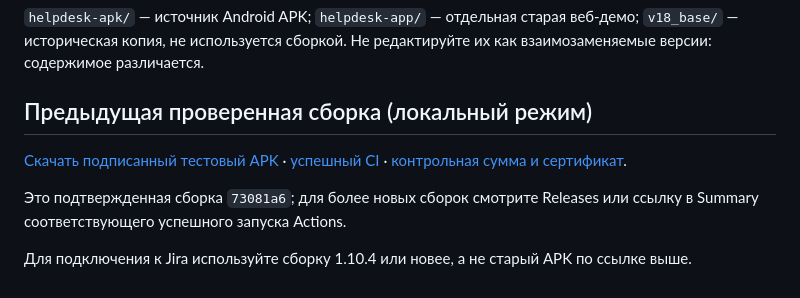
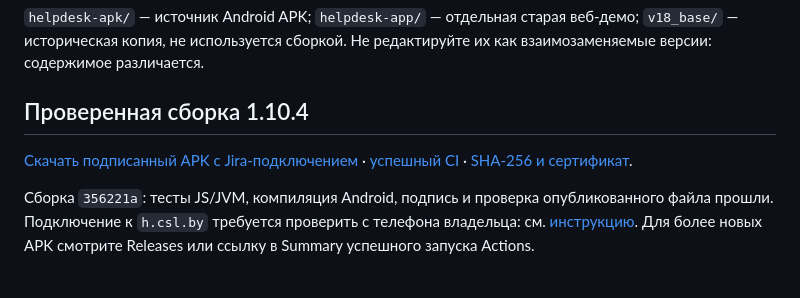
Before and after one commit to zigorminsk-debug/jiraHelp, a Markdown page: README.md, the part around the change. Rendered like a GitHub page.

Commit message:
docs: record verified Jira-enabled APK 1.10.4 [skip ci]
Co-authored-by: arena-agent <297053741+arena-agent@users.noreply.github.com>

```diff
--- a/README.md
+++ b/README.md
@@ -34,13 +34,13 @@ Actions Artifacts не используется из-за исчерпанной
 `v18_base/` — историческая копия, не используется сборкой. Не редактируйте их как
 взаимозаменяемые версии: содержимое различается.
 
-## Предыдущая проверенная сборка (локальный режим)
+## Проверенная сборка 1.10.4
 
-[Скачать подписанный тестовый APK](https://github.com/zigorminsk-debug/jiraHelp/releases/download/apk-39752620540-1/CSL-HelpDesk-debug.apk)
-· [успешный CI](https://github.com/zigorminsk-debug/jiraHelp/actions/runs/39752620540)
-· [контрольная сумма и сертификат](https://github.com/zigorminsk-debug/jiraHelp/releases/tag/apk-39752620540-1).
+[Скачать подписанный APK с Jira-подключением](https://github.com/zigorminsk-debug/jiraHelp/releases/download/apk-39754888214-1/CSL-HelpDesk-debug.apk)
+· [успешный CI](https://github.com/zigorminsk-debug/jiraHelp/actions/runs/39754888214)
+· [SHA-256 и сертификат](https://github.com/zigorminsk-debug/jiraHelp/releases/tag/apk-39754888214-1).
 
-Это подтвержденная сборка `73081a6`; для более новых сборок смотрите Releases
-или ссылку в Summary соответствующего успешного запуска Actions.
-
-Для подключения к Jira используйте сборку 1.10.4 или новее, а не старый APK по ссылке выше.
+Сборка `356221a`: тесты JS/JVM, компиляция Android, подпись и проверка опубликованного
+файла прошли. Подключение к `h.csl.by` требуется проверить с телефона владельца:
+см. [инструкцию](docs/JIRA_CONNECTION.md). Для более новых APK смотрите Releases
+или ссылку в Summary успешного запуска Actions.
```
Also changed, not shown: AGENTS.md (+6 -0 lines), docs/AUDIT.md (+11 -0 lines).
